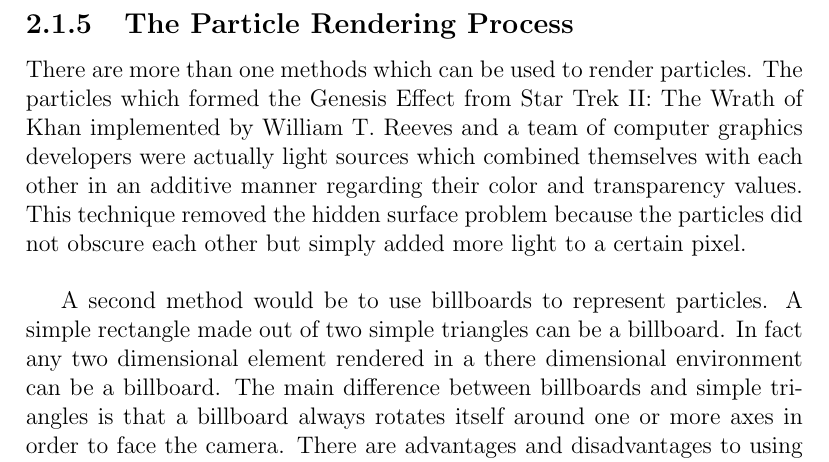
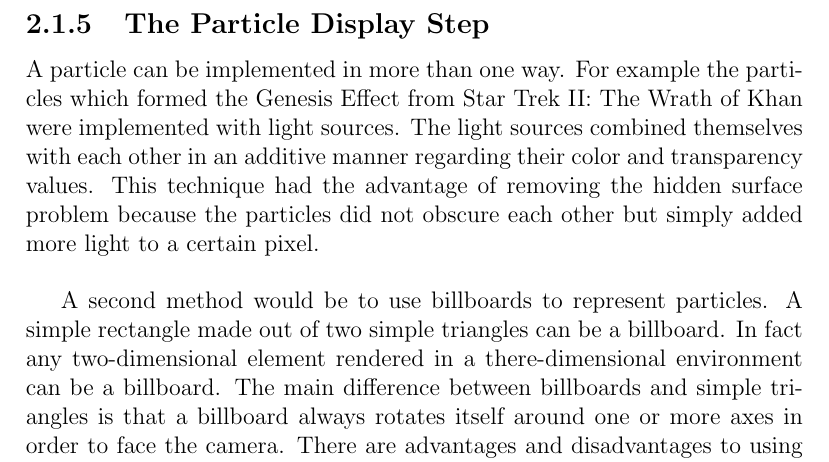
Before and after one commit to StefanoaicaLucian/f16inspace, a LaTeX thesis (graduationThesis/main.tex, which reads graduationThesis/TeX_files/particle_systems.tex): part of page 20 of 22, cut so that both start at the same text. Compiled offline with pdfLaTeX.

Commit message:
added text

```diff
--- a/graduationThesis/TeX_files/particle_systems.tex
+++ b/graduationThesis/TeX_files/particle_systems.tex
@@ -113,7 +113,9 @@
 Another particle attribute that can be updated is the size of the particle. Updating the size of a particle means to make it grow or shrink throughout its lifetime. So a particle may start really small at the origin of the particle system and become really large by the time it dies or vice versa.
 
 \newpage
-\subsection{The Particle Rendering Process}
-There are more than one methods which can be used to render particles. The particles which formed the Genesis Effect from Star Trek II: The Wrath of Khan implemented by William T. Reeves and a team of computer graphics developers were actually light sources which combined themselves with each other in an additive manner regarding their color and transparency values. This technique removed the hidden surface problem because the particles did not obscure each other but simply added more light to a certain pixel.\\
+\subsection{The Particle Display Step}
+A particle can be implemented in more than one way. For example the particles which formed the Genesis Effect from Star Trek II: The Wrath of Khan were implemented with light sources. The light sources combined themselves with each other in an additive manner regarding their color and transparency values. This technique had the advantage of removing the hidden surface problem because the particles did not obscure each other but simply added more light to a certain pixel.\\
 
-A second method would be to use billboards to represent particles. A simple rectangle made out of two simple triangles can be a billboard. In fact any two dimensional element rendered in a there dimensional environment can be a billboard. The main difference between billboards and simple triangles is that a billboard always rotates itself around one or more axes in order to face the camera. There are advantages and disadvantages to using billboards instead of light sources. One advantage is that billboards can be textured with more than one texture over their lifetime. A disadvantage is that billboards may need to be decreasingly sorted according to their distance from the camera. In other words the billboards which are furthest from the camera need to be rendered before the billboards which are closer to the camera otherwise the blending effect will be spoiled.\\
+A second method would be to use billboards to represent particles. A simple rectangle made out of two simple triangles can be a billboard. In fact any two-dimensional element rendered in a there-dimensional environment can be a billboard. The main difference between billboards and simple triangles is that a billboard always rotates itself around one or more axes in order to face the camera. There are advantages and disadvantages to using billboards instead of light sources.\\
+
+One advantage is that billboards can be textured with more than one texture over their lifetime. A disadvantage is that billboards may need to be decreasingly sorted according to their distance from the camera. In other words the billboards which are furthest from the camera need to be rendered before the billboards which are closer to the camera otherwise the blending effect will be spoiled.\\
```
Also changed, not shown: graduationThesis/main.pdf, 3 other files.
